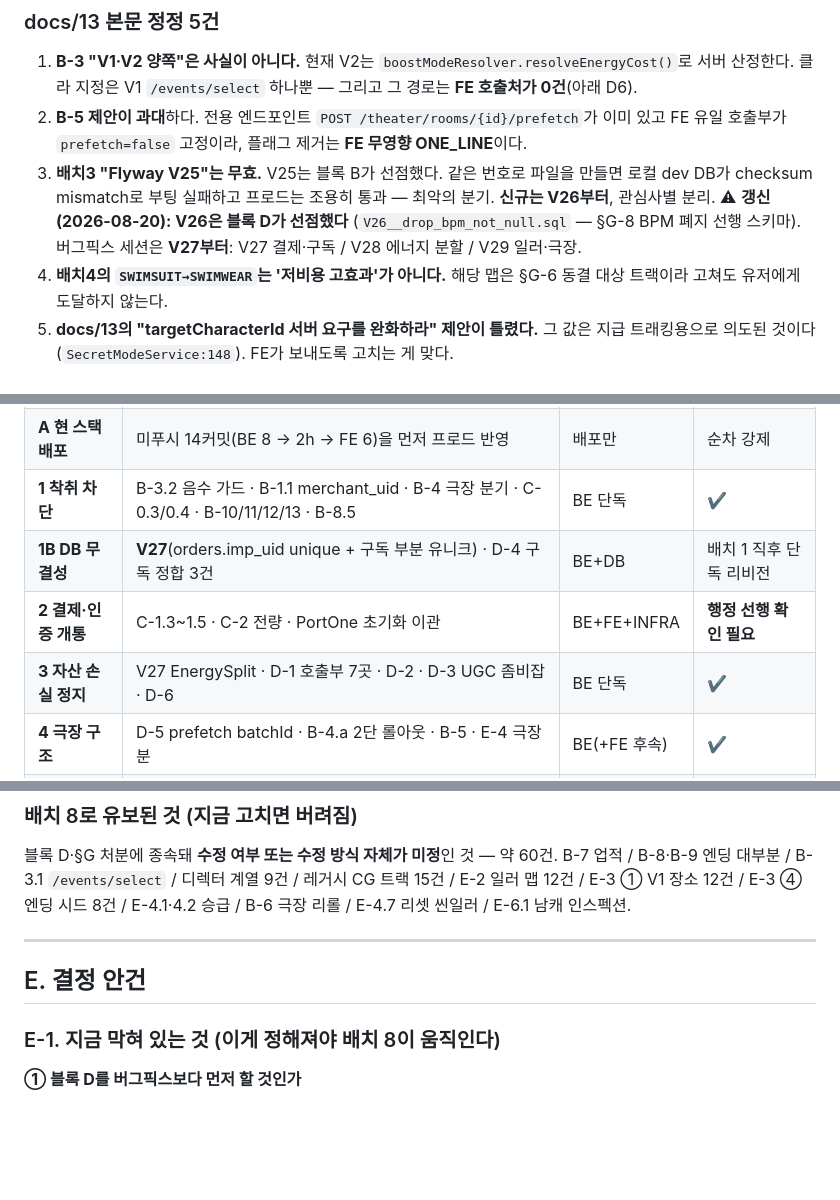
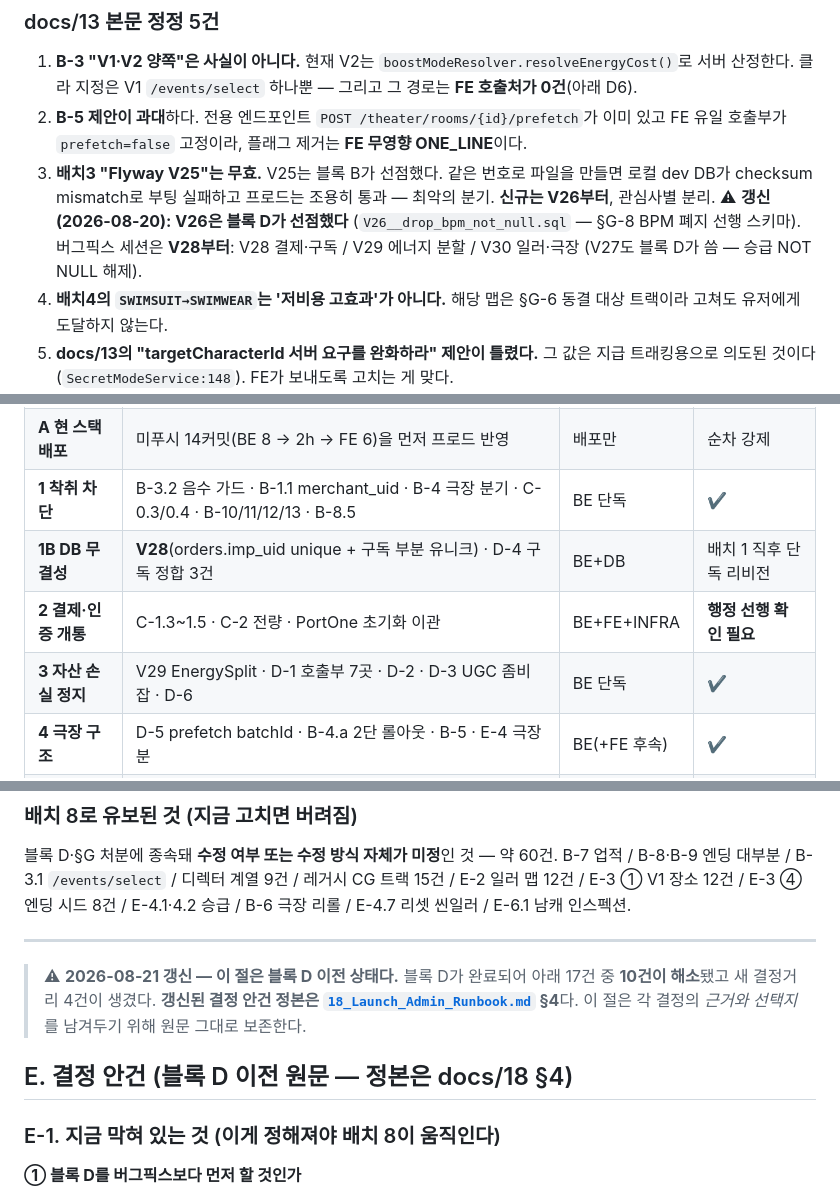
Before and after one commit to zapzookj/LucidChat-Server, a Markdown page: docs/17_BugFix_Session_Readiness.md, 3 parts joined by grey strips. Drawn GitHub-style; blank space fills up the shorter version.

```diff
--- a/docs/17_BugFix_Session_Readiness.md
+++ b/docs/17_BugFix_Session_Readiness.md
@@ -33,7 +33,7 @@ docs/13은 2026-08-07~09 작성이고 그 **이후에 블록 A(로비·게스트
 
 1. **B-3 "V1·V2 양쪽"은 사실이 아니다.** 현재 V2는 `boostModeResolver.resolveEnergyCost()`로 서버 산정한다. 클라 지정은 V1 `/events/select` 하나뿐 — 그리고 그 경로는 **FE 호출처가 0건**(아래 D6).
 2. **B-5 제안이 과대**하다. 전용 엔드포인트 `POST /theater/rooms/{id}/prefetch`가 이미 있고 FE 유일 호출부가 `prefetch=false` 고정이라, 플래그 제거는 **FE 무영향 ONE_LINE**이다.
-3. **배치3 "Flyway V25"는 무효.** V25는 블록 B가 선점했다. 같은 번호로 파일을 만들면 로컬 dev DB가 checksum mismatch로 부팅 실패하고 프로드는 조용히 통과 — 최악의 분기. **신규는 V26부터**, 관심사별 분리. ⚠ **갱신(2026-08-20): V26은 블록 D가 선점했다** (`V26__drop_bpm_not_null.sql` — §G-8 BPM 폐지 선행 스키마). 버그픽스 세션은 **V27부터**: V27 결제·구독 / V28 에너지 분할 / V29 일러·극장.
+3. **배치3 "Flyway V25"는 무효.** V25는 블록 B가 선점했다. 같은 번호로 파일을 만들면 로컬 dev DB가 checksum mismatch로 부팅 실패하고 프로드는 조용히 통과 — 최악의 분기. **신규는 V26부터**, 관심사별 분리. ⚠ **갱신(2026-08-20): V26은 블록 D가 선점했다** (`V26__drop_bpm_not_null.sql` — §G-8 BPM 폐지 선행 스키마). 버그픽스 세션은 **V28부터**: V28 결제·구독 / V29 에너지 분할 / V30 일러·극장 (V27도 블록 D가 씀 — 승급 NOT NULL 해제).
 4. **배치4의 `SWIMSUIT→SWIMWEAR`는 '저비용 고효과'가 아니다.** 해당 맵은 §G-6 동결 대상 트랙이라 고쳐도 유저에게 도달하지 않는다.
 5. **docs/13의 "targetCharacterId 서버 요구를 완화하라" 제안이 틀렸다.** 그 값은 지급 트래킹용으로 의도된 것이다(`SecretModeService:148`). FE가 보내도록 고치는 게 맞다.
 
@@ -93,9 +93,9 @@ docs/13 §H는 블록 A·B 이전 상태 기준이라 그대로 쓸 수 없다.
 | **0 프리플라이트** | `flyway.enabled` 원복 · 테스트 베이스라인 · 프로드 DB 사전조사 4쿼리 · Vercel env 확인 | — | 선행 필수 |
 | **A 현 스택 배포** | 미푸시 14커밋(BE 8 → 2h → FE 6)을 먼저 프로드 반영 | 배포만 | 순차 강제 |
 | **1 착취 차단** | B-3.2 음수 가드 · B-1.1 merchant_uid · B-4 극장 분기 · C-0.3/0.4 · B-10/11/12/13 · B-8.5 | BE 단독 | ✔ |
-| **1B DB 무결성** | **V27**(orders.imp_uid unique + 구독 부분 유니크) · D-4 구독 정합 3건 | BE+DB | 배치 1 직후 단독 리비전 |
+| **1B DB 무결성** | **V28**(orders.imp_uid unique + 구독 부분 유니크) · D-4 구독 정합 3건 | BE+DB | 배치 1 직후 단독 리비전 |
 | **2 결제·인증 개통** | C-1.3~1.5 · C-2 전량 · PortOne 초기화 이관 | BE+FE+INFRA | **행정 선행 확인 필요** |
-| **3 자산 손실 정지** | V27 EnergySplit · D-1 호출부 7곳 · D-2 · D-3 UGC 좀비잡 · D-6 | BE 단독 | ✔ |
+| **3 자산 손실 정지** | V29 EnergySplit · D-1 호출부 7곳 · D-2 · D-3 UGC 좀비잡 · D-6 | BE 단독 | ✔ |
 | **4 극장 구조** | D-5 prefetch batchId · B-4.a 2단 롤아웃 · B-5 · E-4 극장분 | BE(+FE 후속) | ✔ |
 | **5 시드·문자열** | E-3 ② 유령키 11행 · ③ BGM · ④.10 blank · E-2.13/14/15 | YML 중심 | ✔ 가장 안전 |
 | **6 어드민** | E-6 · F-6 | Admin 독립 | ✔ 완전 독립 |
@@ -111,7 +111,12 @@ B-7 업적 / B-8·B-9 엔딩 대부분 / B-3.1 `/events/select` / 디렉터 계
 
 ---
 
-## E. 결정 안건
+> ⚠ **2026-08-21 갱신 — 이 절은 블록 D 이전 상태다.**
+> 블록 D가 완료되어 아래 17건 중 **10건이 해소**됐고 새 결정거리 4건이 생겼다.
+> **갱신된 결정 안건 정본은 [`18_Launch_Admin_Runbook.md`](18_Launch_Admin_Runbook.md) §4**다.
+> 이 절은 각 결정의 *근거와 선택지*를 남겨두기 위해 원문 그대로 보존한다.
+
+## E. 결정 안건 (블록 D 이전 원문 — 정본은 docs/18 §4)
 
 ### E-1. 지금 막혀 있는 것 (이게 정해져야 배치 8이 움직인다)
 
```
Also changed, not shown: CLAUDE.md (+3 -0 lines), docs/18_Launch_Admin_Runbook.md (added, +245 -0 lines).
